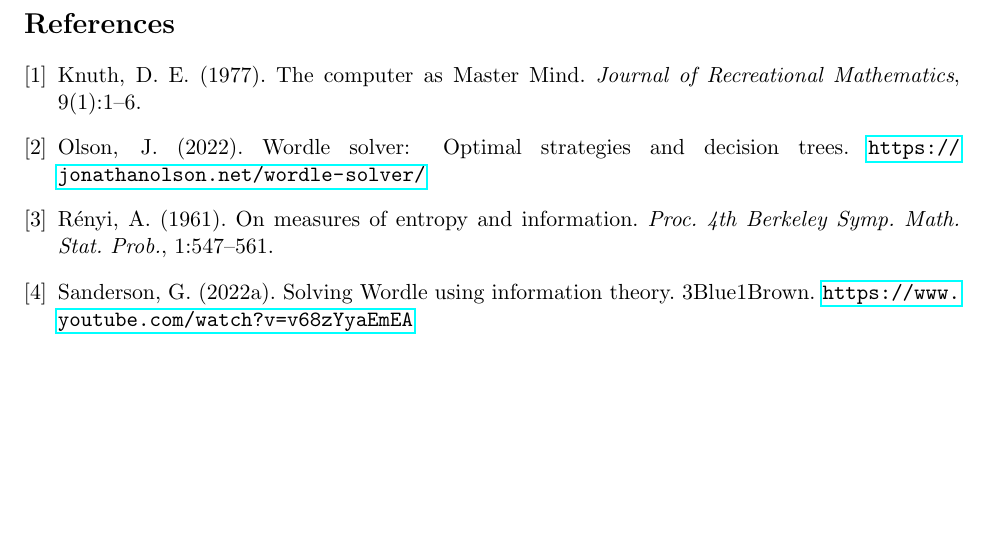
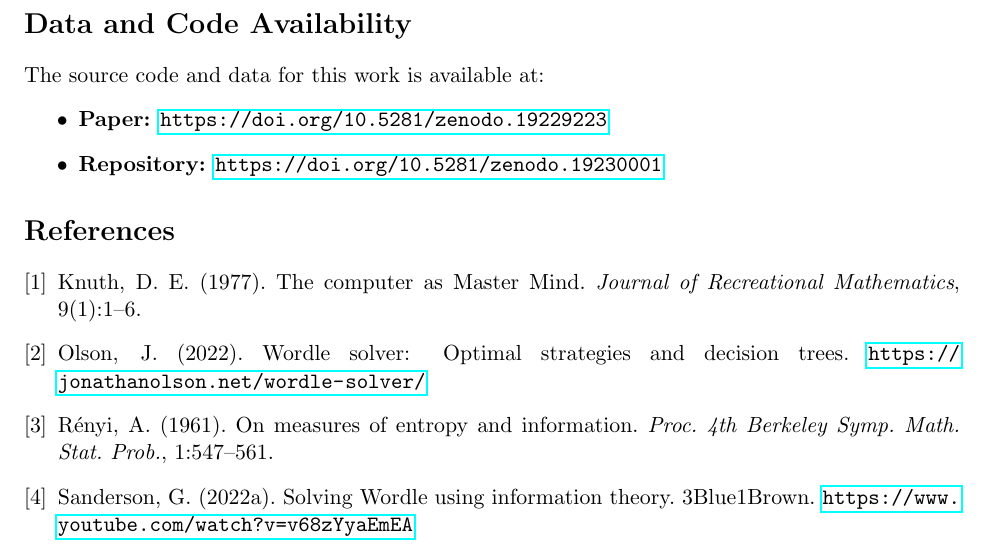
Before and after one commit to Weber-Braeden-Research/7925-Wordle-Solver, a LaTeX paper (paper/paper.tex): part of page 21 of 22, cut at the place of the change, the shorter picture padded with empty space. Compiled offline with pdfLaTeX.

Commit message:
Fixing citations and DOI confusion

```diff
--- a/paper/paper.tex
+++ b/paper/paper.tex
@@ -1013,6 +1013,15 @@ Code: \url{https://github.com/Weber-Braeden-Research/7925-Wordle-Solver}}
 	The author thanks Alex Selby for publishing optimal decision trees and word lists.
 
 	%==============================================================================
+
+	\section*{Data and Code Availability}
+
+	The source code and data for this work is available at:
+	\begin{itemize}
+		\item \textbf{Paper:} \url{https://doi.org/10.5281/zenodo.19229223}
+		\item \textbf{Repository:} \url{https://doi.org/10.5281/zenodo.19230001}
+	\end{itemize}
+
 	\begin{thebibliography}{9}
 
 		\bibitem{knuth1977}
```
Also changed, not shown: README.md, paper/paper.pdf.
